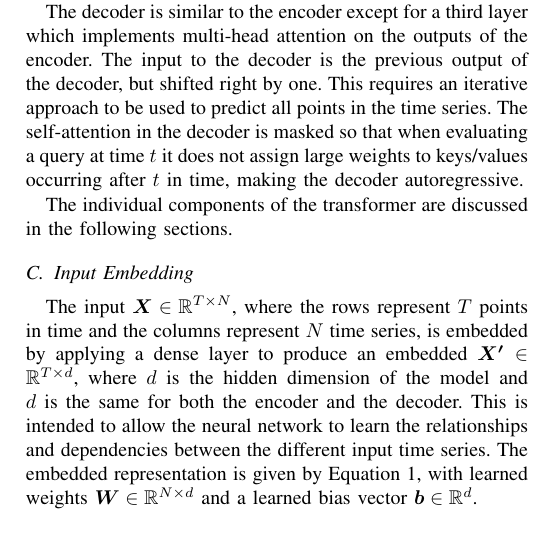
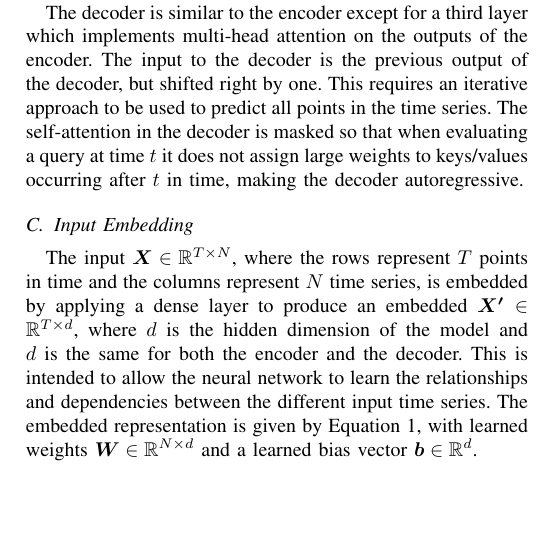
Before and after one commit to jurasofish/load_forecast_paper, a LaTeX paper (aupec.tex): part of one column of page 3 of 6, cut so that both start at the same text, the shorter picture padded with empty space. Compiled offline with pdfLaTeX; a missing font is replaced by an installed copy or a similar font; a LaTeX package or settings file that is missing is left out.

Commit message:
single sentence paragraphs ("6. Avoid using single sentence paragraph.")

```diff
--- a/aupec.tex
+++ b/aupec.tex
@@ -152,8 +151,6 @@ The decoder is similar to the encoder except for a third layer which implements
 The input to the decoder is the previous output of the decoder, but shifted right by one.
 This requires an iterative approach to be used to predict all points in the time series.
 The self-attention in the decoder is masked so that when evaluating a query at time $t$ it does not assign large weights to keys/values occurring after $t$ in time, making the decoder autoregressive.
-
-The individual components of the transformer are discussed in the following sections.
 
 \subsection{Input Embedding}
 The input $\boldsymbol{X} \in \mathbb{R}^{T \times N}$, where the rows represent $T$ points in time and the columns represent $N$ time series, is embedded by applying a dense layer to produce an embedded $\boldsymbol{X'} \in \mathbb{R}^{T \times d}$, where $d$ is the hidden dimension of the model and $d$ is the same for both the encoder and the decoder.
```
Also changed, not shown: aupec.tex (1 more changed lines).
